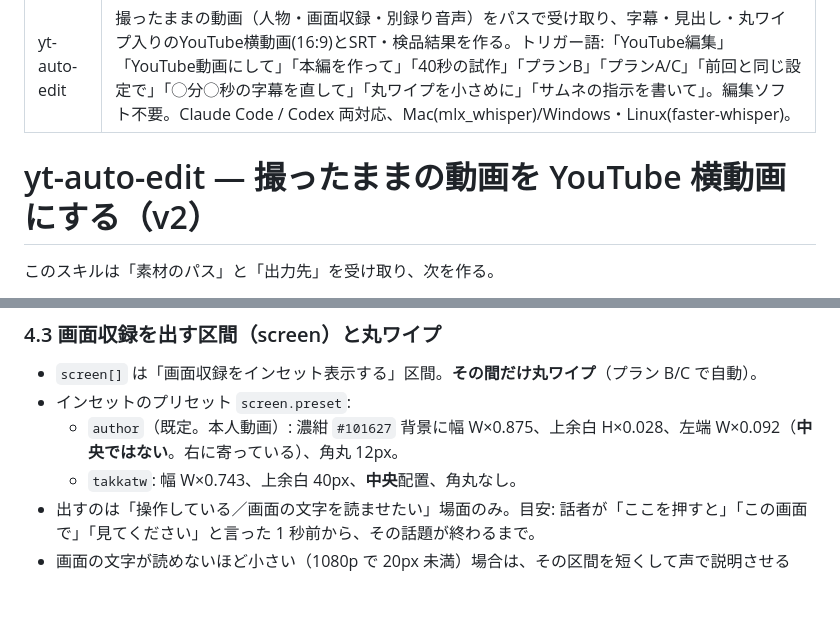
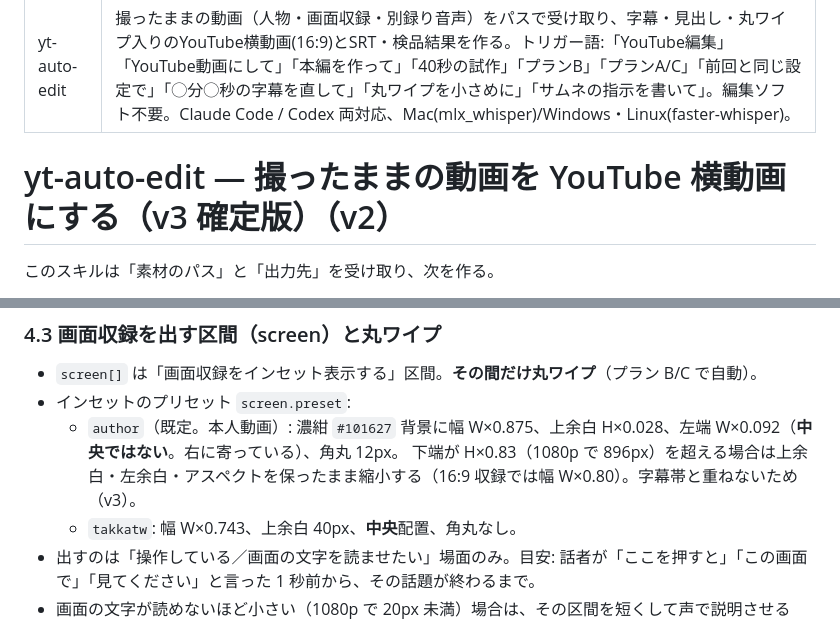
Before and after one commit to DaisukeNAKA/youtube-consent, a Markdown page: skills/yt-auto-edit/SKILL.md, 2 parts joined by grey strips. Rendered like a GitHub page; blank space fills up the shorter version.

```diff
--- a/skills/yt-auto-edit/SKILL.md
+++ b/skills/yt-auto-edit/SKILL.md
@@ -3,7 +3,7 @@ name: yt-auto-edit
 description: 撮ったままの動画（人物・画面収録・別録り音声）をパスで受け取り、字幕・見出し・丸ワイプ入りのYouTube横動画(16:9)とSRT・検品結果を作る。トリガー語:「YouTube編集」「YouTube動画にして」「本編を作って」「40秒の試作」「プランB」「プランA/C」「前回と同じ設定で」「◯分◯秒の字幕を直して」「丸ワイプを小さめに」「サムネの指示を書いて」。編集ソフト不要。Claude Code / Codex 両対応、Mac(mlx_whisper)/Windows・Linux(faster-whisper)。
 ---
 
-# yt-auto-edit — 撮ったままの動画を YouTube 横動画にする（v2）
+# yt-auto-edit — 撮ったままの動画を YouTube 横動画にする（v3 確定版）（v2）
 
 このスキルは「素材のパス」と「出力先」を受け取り、次を作る。
 
@@ -139,7 +139,7 @@ $PY "$SKILL/scripts/plan_cuts.py" --transcript "$W/transcript.json" --audio "$CA
 ### 4.3 画面収録を出す区間（screen）と丸ワイプ
 - `screen[]` は「画面収録をインセット表示する」区間。**その間だけ丸ワイプ**（プラン B/C で自動）。
 - インセットのプリセット `screen.preset`:
-  - `author`（既定。本人動画）: 濃紺 `#101627` 背景に幅 W×0.875、上余白 H×0.028、左端 W×0.092（**中央ではない**。右に寄っている）、角丸 12px。
+  - `author`（既定。本人動画）: 濃紺 `#101627` 背景に幅 W×0.875、上余白 H×0.028、左端 W×0.092（**中央ではない**。右に寄っている）、角丸 12px。 下端が H×0.83（1080p で 896px）を超える場合は上余白・左余白・アスペクトを保ったまま縮小する（16:9 収録では幅 W×0.80）。字幕帯と重ねないため（v3）。
   - `takkatw`: 幅 W×0.743、上余白 40px、**中央**配置、角丸なし。
 - 出すのは「操作している／画面の文字を読ませたい」場面のみ。目安: 話者が「ここを押すと」「この画面で」「見てください」と言った 1 秒前から、その話題が終わるまで。
 - 画面の文字が読めないほど小さい（1080p で 20px 未満）場合は、その区間を短くして声で説明させるか、ユーザーに「拡大した収録」を頼む。
```
Also changed, not shown: skills/yt-auto-edit/README.md (+8 -1 lines).
